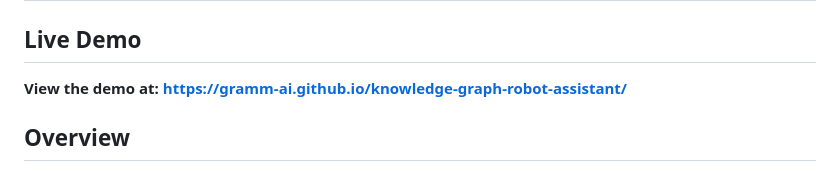
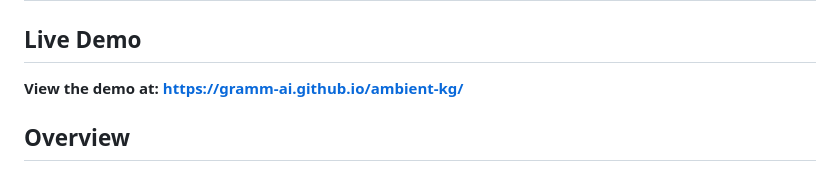
Before and after one commit to gramm-ai/articula-chat-kg, a Markdown page: README.md, the part around the change. GitHub-like rendering.

```diff
--- a/README.md
+++ b/README.md
@@ -2,7 +2,7 @@
 
 ## Live Demo
 
-**View the demo at: https://gramm-ai.github.io/knowledge-graph-robot-assistant/**
+**View the demo at: https://gramm-ai.github.io/ambient-kg/**
 
 ## Overview
 
```
